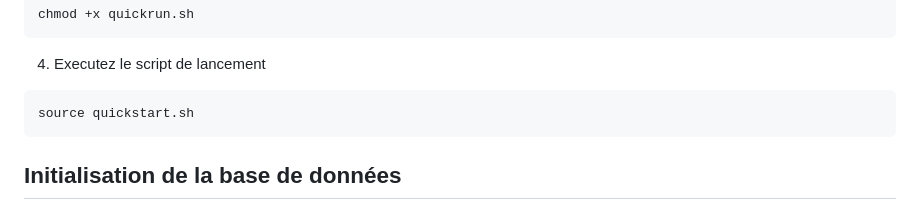
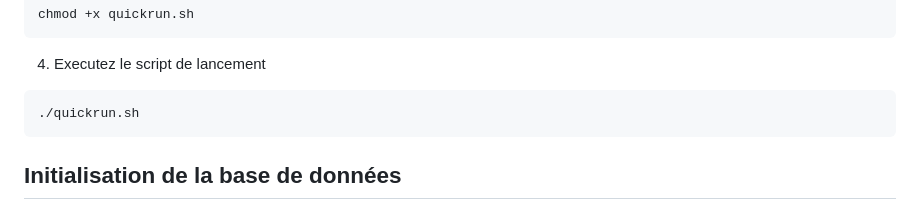
Before and after one commit to youssefbriki1/maVille, a Markdown page: README.md, the part around the change. Rendered like a GitHub page.

````diff
--- a/README.md
+++ b/README.md
@@ -66,7 +66,7 @@ chmod +x quickrun.sh
 4. Executez le script de lancement
 
 ```bash
-source quickstart.sh
+./quickrun.sh
 ```
 
 ## Initialisation de la base de données
````
